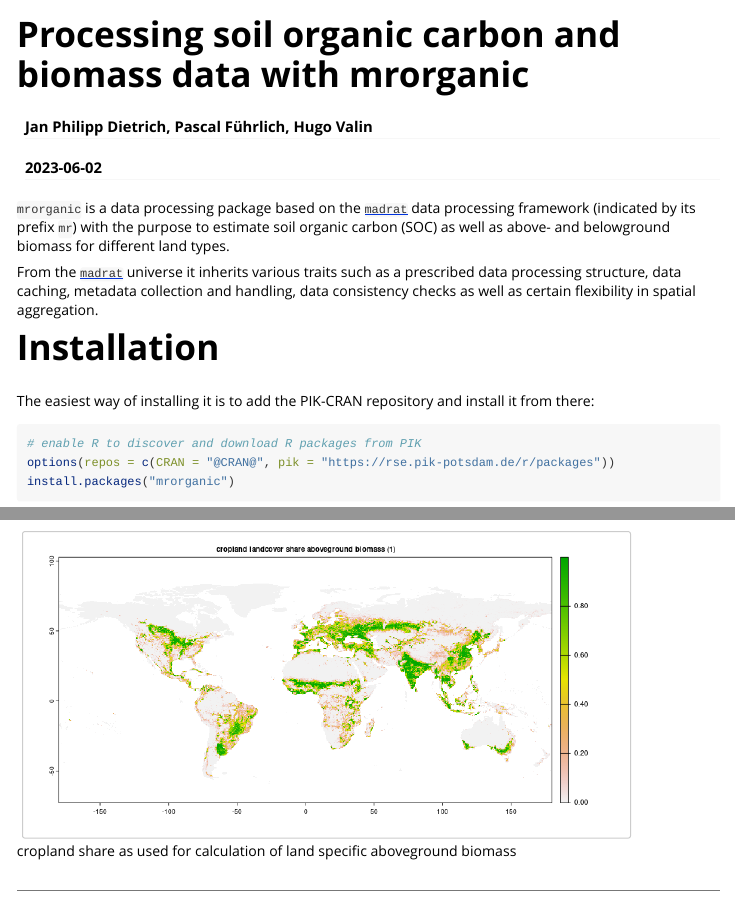
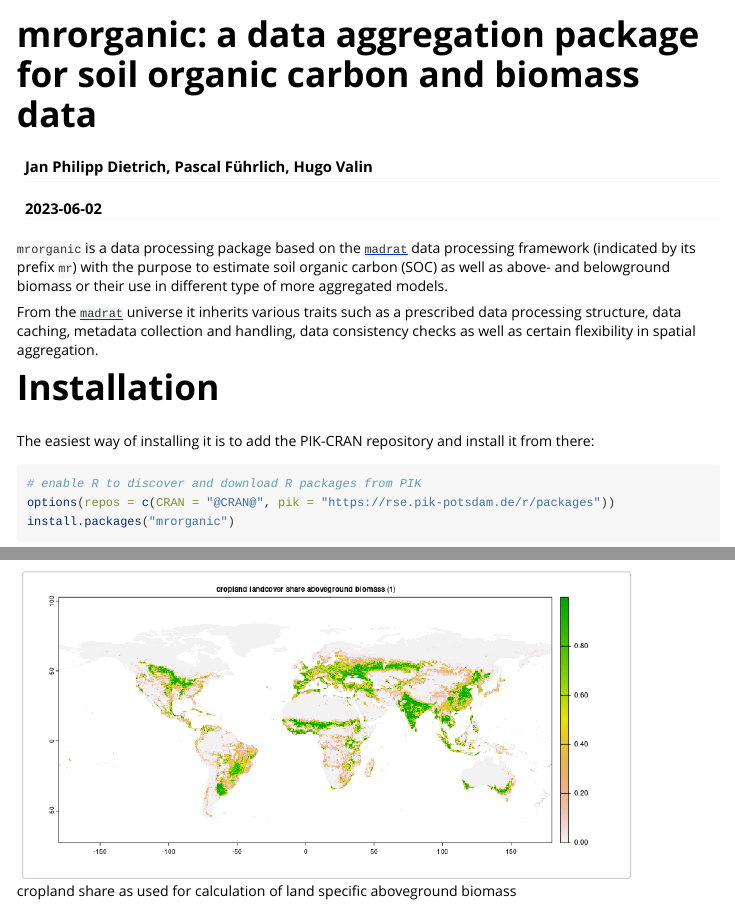
Before and after one commit to pfuehrlich-pik/mrorganic, an R Markdown document (vignettes/mrorganic.Rmd): the page in a window 1100 px wide, from its top, and a second part further down, joined at a grey line. Rendered offline with R 4.5, knitr and Pandoc, with nearby package versions.

Commit message:
Vignette update

```diff
--- a/vignettes/mrorganic.Rmd
+++ b/vignettes/mrorganic.Rmd
@@ -1,10 +1,10 @@
 ---
-title: "Processing soil organic carbon and biomass data with mrorganic"
+title: "mrorganic: a data aggregation package for soil organic carbon and biomass data"
 author: "Jan Philipp Dietrich, Pascal Führlich, Hugo Valin"
 date: "`r Sys.Date()`"
 output: rmarkdown::html_vignette
 vignette: >
-  %\VignetteIndexEntry{Processing soil organic carbon and biomass data with mrorganic}
+  %\VignetteIndexEntry{ mrorganic: a data aggregation package for soil organic carbon and biomass data}
   %\VignetteEngine{knitr::rmarkdown}
   %\VignetteEncoding{UTF-8}
 ---
@@ -15,7 +15,7 @@ knitr::opts_chunk$set(collapse = TRUE, comment = "#>")
 
 `mrorganic` is a data processing package based on the [`madrat`](https://github.com/pik-piam/madrat) data processing framework (indicated
 by its prefix `mr`) with the purpose to estimate soil organic carbon (SOC) as well as above-
-and belowground biomass for different land types.
+and belowground biomass or their use in different type of more aggregated models.
 
 From the [`madrat`](https://github.com/pik-piam/madrat) universe it inherits various traits such as a prescribed data processing structure,
 data caching, metadata collection and handling, data consistency checks as well as certain
```
Also changed, not shown: README.md, 3 other files.
